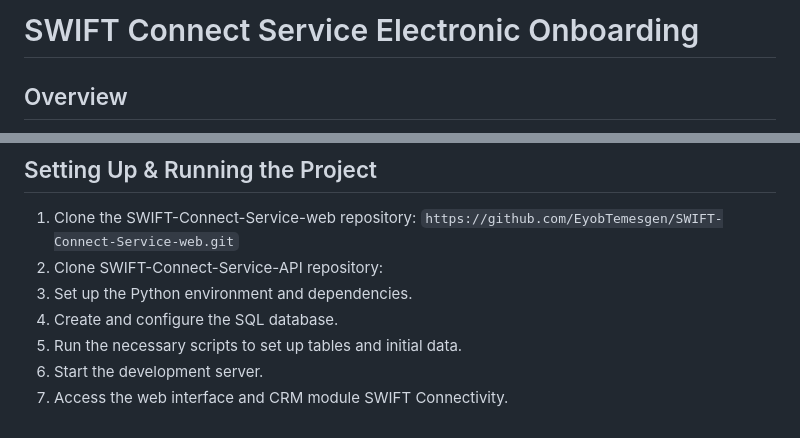
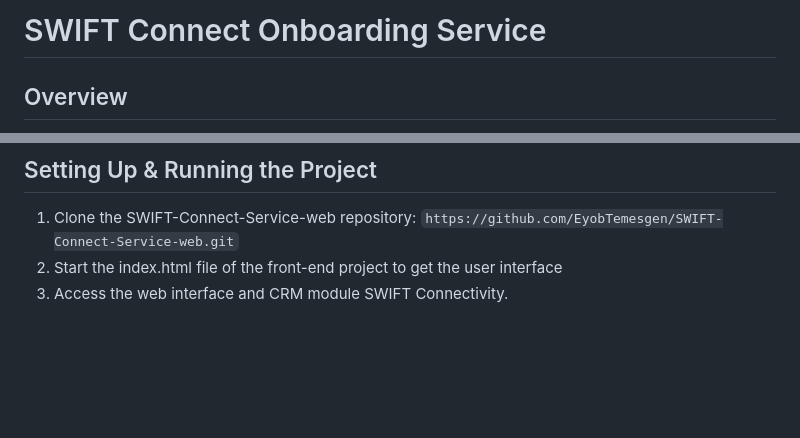
Before and after one commit to EyobTem/Haron_computer_web, a Markdown page: README.md, 2 parts joined by grey strips. Rendered like a GitHub page; blank space fills up the shorter version.

```diff
--- a/README.md
+++ b/README.md
@@ -1,4 +1,4 @@
-# SWIFT Connect Service Electronic Onboarding
+# SWIFT Connect Onboarding Service
 
 ## Overview
 Haron Computer is transitioning from manual onboarding processes to an electronic process for onboarding business customers onto their SWIFT Connect service. This README provides an overview of the requirements, design, technology stack, and instructions for setting up and running the project.
@@ -74,9 +74,5 @@ https://www.figma.com/file/qmiRiKbfmkQnD0xqdKCnUg/SWIFT-Connect-Service?type=des
 
 ## Setting Up & Running the Project
 1. Clone the SWIFT-Connect-Service-web repository: `https://github.com/EyobTemesgen/SWIFT-Connect-Service-web.git`
-2. Clone SWIFT-Connect-Service-API repository:
-3. Set up the Python environment and dependencies.
-4. Create and configure the SQL database.
-5. Run the necessary scripts to set up tables and initial data.
-6. Start the development server.
-7. Access the web interface and CRM module SWIFT Connectivity.
+2. Start the index.html file of the front-end project to get the user interface
+3. Access the web interface and CRM module SWIFT Connectivity.
```
